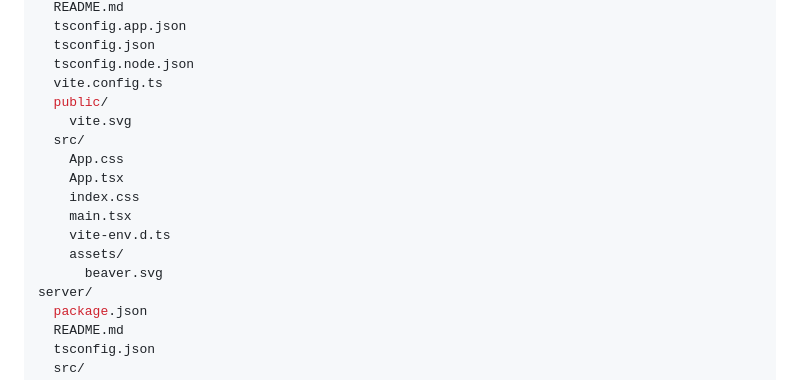
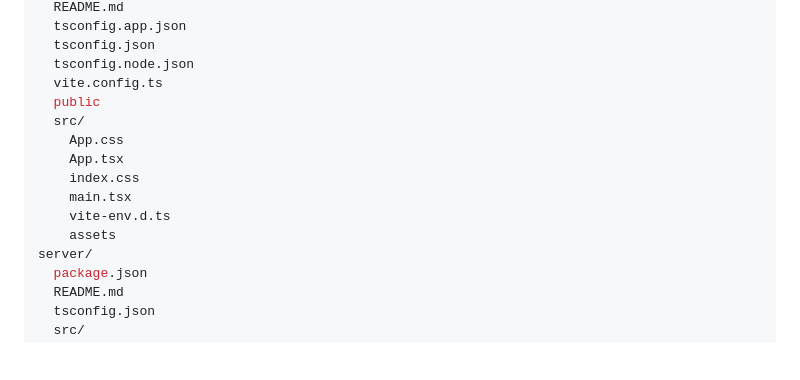
Before and after one commit to TraFost/LoLo, a Markdown page: README.md, the part around the change. GitHub-like rendering; blank space fills up the shorter version.

Commit message:
chore: update README.md to simplify project structure section by removing unnecessary directory listings

```diff
--- a/README.md
+++ b/README.md
@@ -48,16 +48,14 @@ client/
   tsconfig.json
   tsconfig.node.json
   vite.config.ts
-  public/
-    vite.svg
+  public
   src/
     App.css
     App.tsx
     index.css
     main.tsx
     vite-env.d.ts
-    assets/
-      beaver.svg
+    assets
 server/
   package.json
   README.md
```
